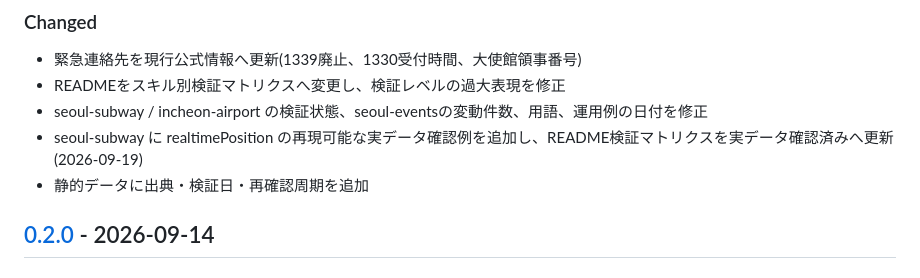
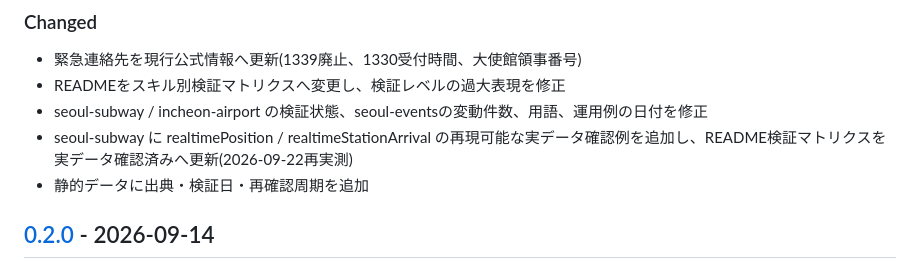
Before and after one commit to tahodev/tabi-skill, a Markdown page: CHANGELOG.md, the part around the change. Drawn GitHub-style.

Commit message:
docs: record subway live verification refresh

```diff
--- a/CHANGELOG.md
+++ b/CHANGELOG.md
@@ -17,7 +17,7 @@
 - 緊急連絡先を現行公式情報へ更新(1339廃止、1330受付時間、大使館領事番号)
 - READMEをスキル別検証マトリクスへ変更し、検証レベルの過大表現を修正
 - seoul-subway / incheon-airport の検証状態、seoul-eventsの変動件数、用語、運用例の日付を修正
-- seoul-subway に realtimePosition の再現可能な実データ確認例を追加し、README検証マトリクスを実データ確認済みへ更新(2026-09-19)
+- seoul-subway に realtimePosition / realtimeStationArrival の再現可能な実データ確認例を追加し、README検証マトリクスを実データ確認済みへ更新(2026-09-22再実測)
 - 静的データに出典・検証日・再確認周期を追加
 
 ## [0.2.0] - 2026-09-14
```
